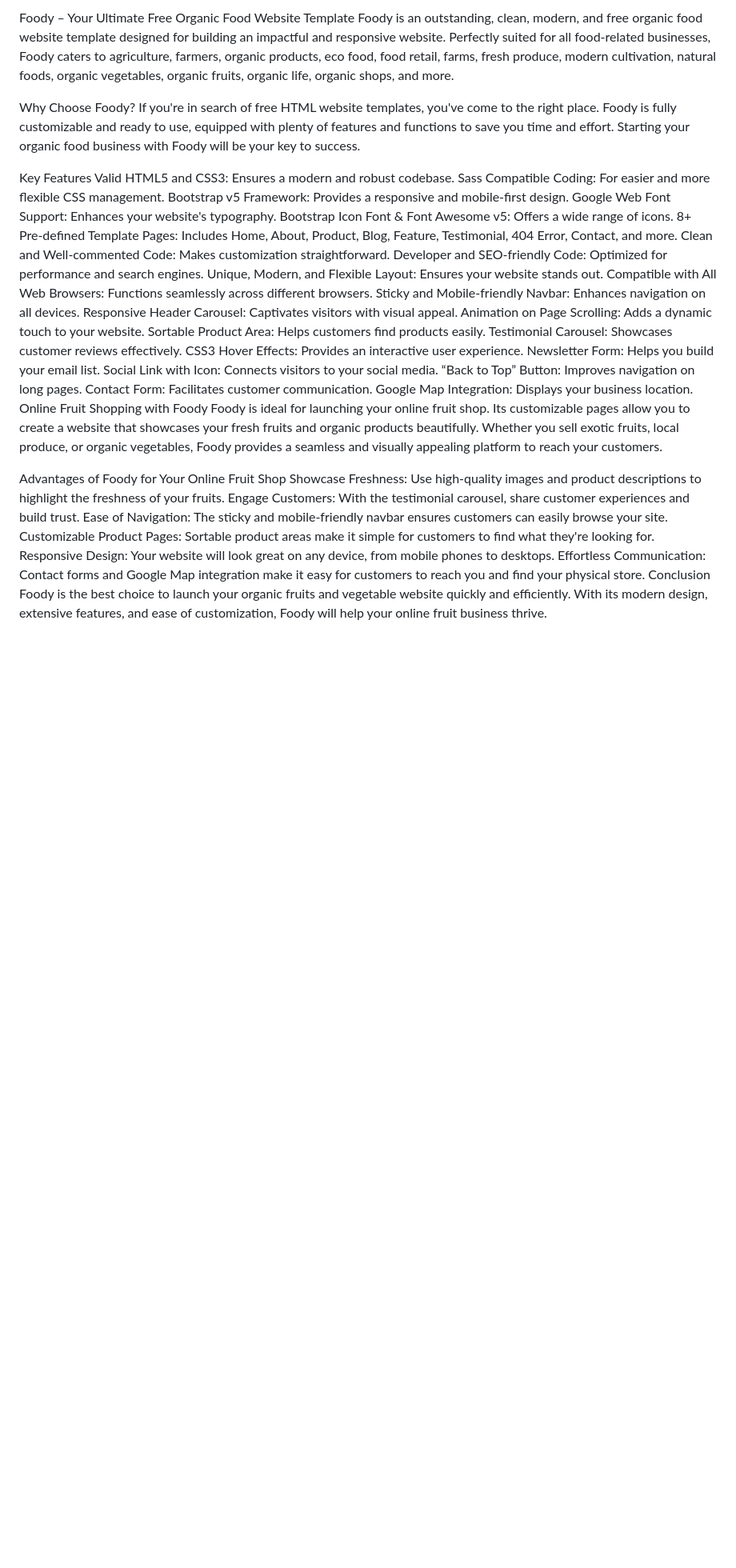
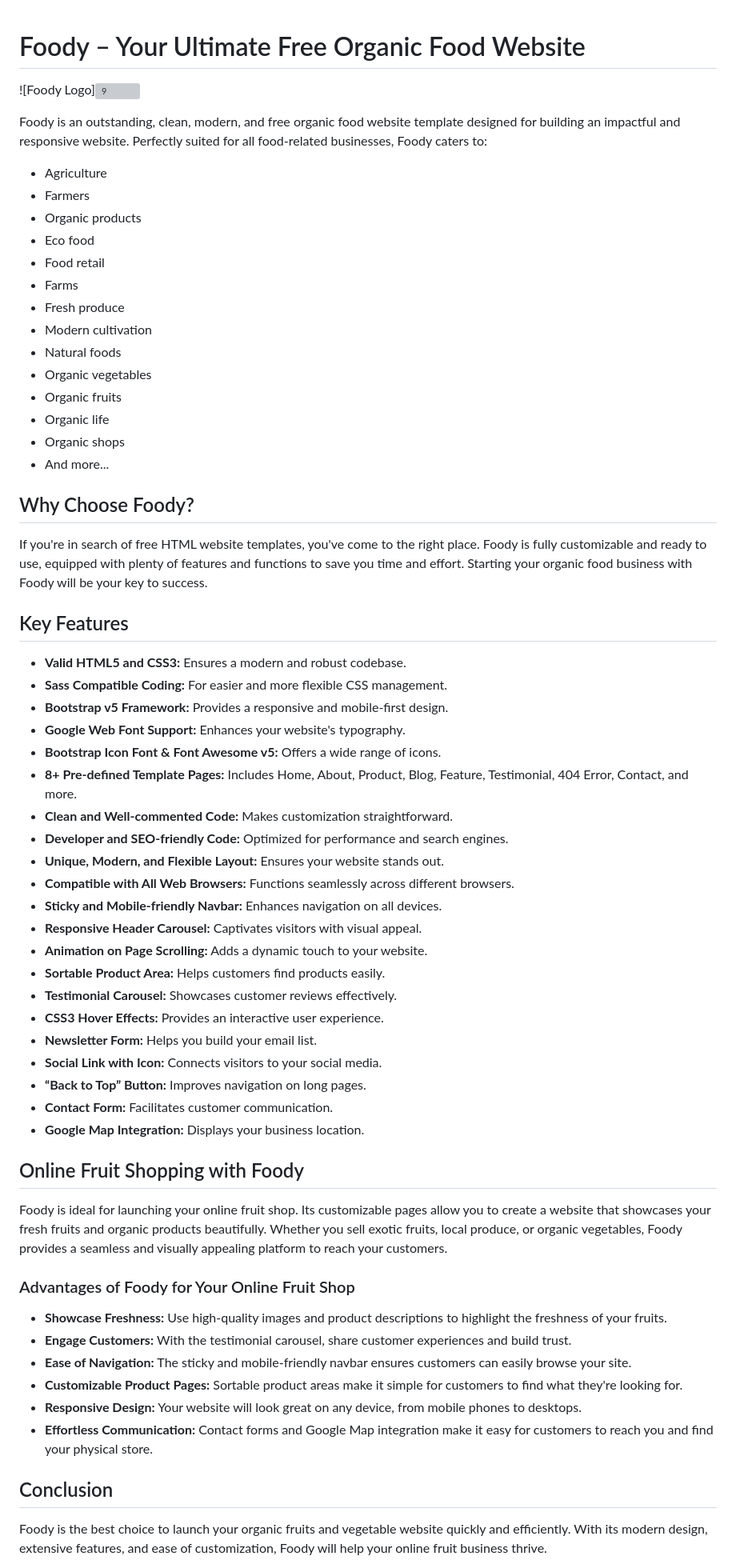
Before and after one commit to engrmumtazali0112/Website_Design, a Markdown page: README.md, the part around the change printed below. Shown: that part at 80% size. GitHub-like rendering; blank space fills up the shorter version; grey boxes are pictures that could not be loaded.

Commit message:
Update README.md
YEs

```diff
--- a/README.md
+++ b/README.md
@@ -1,41 +1,69 @@
-Foody – Your Ultimate Free Organic Food Website Template
-Foody is an outstanding, clean, modern, and free organic food website template designed for building an impactful and responsive website. Perfectly suited for all food-related businesses, Foody caters to agriculture, farmers, organic products, eco food, food retail, farms, fresh produce, modern cultivation, natural foods, organic vegetables, organic fruits, organic life, organic shops, and more.
 
-Why Choose Foody?
+
+# Foody – Your Ultimate Free Organic Food Website
+
+![Foody Logo]![9](https://github.com/engrmumtazali0112/Website_Design/assets/156393630/d74fa8fd-81c3-44bf-b117-d9614a62e31a)
+
+
+Foody is an outstanding, clean, modern, and free organic food website template designed for building an impactful and responsive website. Perfectly suited for all food-related businesses, Foody caters to:
+
+- Agriculture
+- Farmers
+- Organic products
+- Eco food
+- Food retail
+- Farms
+- Fresh produce
+- Modern cultivation
+- Natural foods
+- Organic vegetables
+- Organic fruits
+- Organic life
+- Organic shops
+- And more...
+
+## Why Choose Foody?
+
 If you're in search of free HTML website templates, you've come to the right place. Foody is fully customizable and ready to use, equipped with plenty of features and functions to save you time and effort. Starting your organic food business with Foody will be your key to success.
 
-Key Features
-Valid HTML5 and CSS3: Ensures a modern and robust codebase.
-Sass Compatible Coding: For easier and more flexible CSS management.
-Bootstrap v5 Framework: Provides a responsive and mobile-first design.
-Google Web Font Support: Enhances your website's typography.
-Bootstrap Icon Font & Font Awesome v5: Offers a wide range of icons.
-8+ Pre-defined Template Pages: Includes Home, About, Product, Blog, Feature, Testimonial, 404 Error, Contact, and more.
-Clean and Well-commented Code: Makes customization straightforward.
-Developer and SEO-friendly Code: Optimized for performance and search engines.
-Unique, Modern, and Flexible Layout: Ensures your website stands out.
-Compatible with All Web Browsers: Functions seamlessly across different browsers.
-Sticky and Mobile-friendly Navbar: Enhances navigation on all devices.
-Responsive Header Carousel: Captivates visitors with visual appeal.
-Animation on Page Scrolling: Adds a dynamic touch to your website.
-Sortable Product Area: Helps customers find products easily.
-Testimonial Carousel: Showcases customer reviews effectively.
-CSS3 Hover Effects: Provides an interactive user experience.
-Newsletter Form: Helps you build your email list.
-Social Link with Icon: Connects visitors to your social media.
-“Back to Top” Button: Improves navigation on long pages.
-Contact Form: Facilitates customer communication.
-Google Map Integration: Displays your business location.
-Online Fruit Shopping with Foody
+## Key Features
+
+- **Valid HTML5 and CSS3:** Ensures a modern and robust codebase.
+- **Sass Compatible Coding:** For easier and more flexible CSS management.
+- **Bootstrap v5 Framework:** Provides a responsive and mobile-first design.
+- **Google Web Font Support:** Enhances your website's typography.
+- **Bootstrap Icon Font & Font Awesome v5:** Offers a wide range of icons.
+- **8+ Pre-defined Template Pages:** Includes Home, About, Product, Blog, Feature, Testimonial, 404 Error, Contact, and more.
+- **Clean and Well-commented Code:** Makes customization straightforward.
+- **Developer and SEO-friendly Code:** Optimized for performance and search engines.
+- **Unique, Modern, and Flexible Layout:** Ensures your website stands out.
+- **Compatible with All Web Browsers:** Functions seamlessly across different browsers.
+- **Sticky and Mobile-friendly Navbar:** Enhances navigation on all devices.
+- **Responsive Header Carousel:** Captivates visitors with visual appeal.
+- **Animation on Page Scrolling:** Adds a dynamic touch to your website.
+- **Sortable Product Area:** Helps customers find products easily.
+- **Testimonial Carousel:** Showcases customer reviews effectively.
+- **CSS3 Hover Effects:** Provides an interactive user experience.
+- **Newsletter Form:** Helps you build your email list.
+- **Social Link with Icon:** Connects visitors to your social media.
+- **“Back to Top” Button:** Improves navigation on long pages.
+- **Contact Form:** Facilitates customer communication.
+- **Google Map Integration:** Displays your business location.
+
+## Online Fruit Shopping with Foody
+
 Foody is ideal for launching your online fruit shop. Its customizable pages allow you to create a website that showcases your fresh fruits and organic products beautifully. Whether you sell exotic fruits, local produce, or organic vegetables, Foody provides a seamless and visually appealing platform to reach your customers.
 
-Advantages of Foody for Your Online Fruit Shop
-Showcase Freshness: Use high-quality images and product descriptions to highlight the freshness of your fruits.
-Engage Customers: With the testimonial carousel, share customer experiences and build trust.
-Ease of Navigation: The sticky and mobile-friendly navbar ensures customers can easily browse your site.
-Customizable Product Pages: Sortable product areas make it simple for customers to find what they're looking for.
-Responsive Design: Your website will look great on any device, from mobile phones to desktops.
-Effortless Communication: Contact forms and Google Map integration make it easy for customers to reach you and find your physical store.
-Conclusion
+### Advantages of Foody for Your Online Fruit Shop
+
+- **Showcase Freshness:** Use high-quality images and product descriptions to highlight the freshness of your fruits.
+- **Engage Customers:** With the testimonial carousel, share customer experiences and build trust.
+- **Ease of Navigation:** The sticky and mobile-friendly navbar ensures customers can easily browse your site.
+- **Customizable Product Pages:** Sortable product areas make it simple for customers to find what they're looking for.
+- **Responsive Design:** Your website will look great on any device, from mobile phones to desktops.
+- **Effortless Communication:** Contact forms and Google Map integration make it easy for customers to reach you and find your physical store.
+
+## Conclusion
+
 Foody is the best choice to launch your organic fruits and vegetable website quickly and efficiently. With its modern design, extensive features, and ease of customization, Foody will help your online fruit business thrive.
 
```
Also changed, not shown: other parts of README.md (+27 -7 lines).
